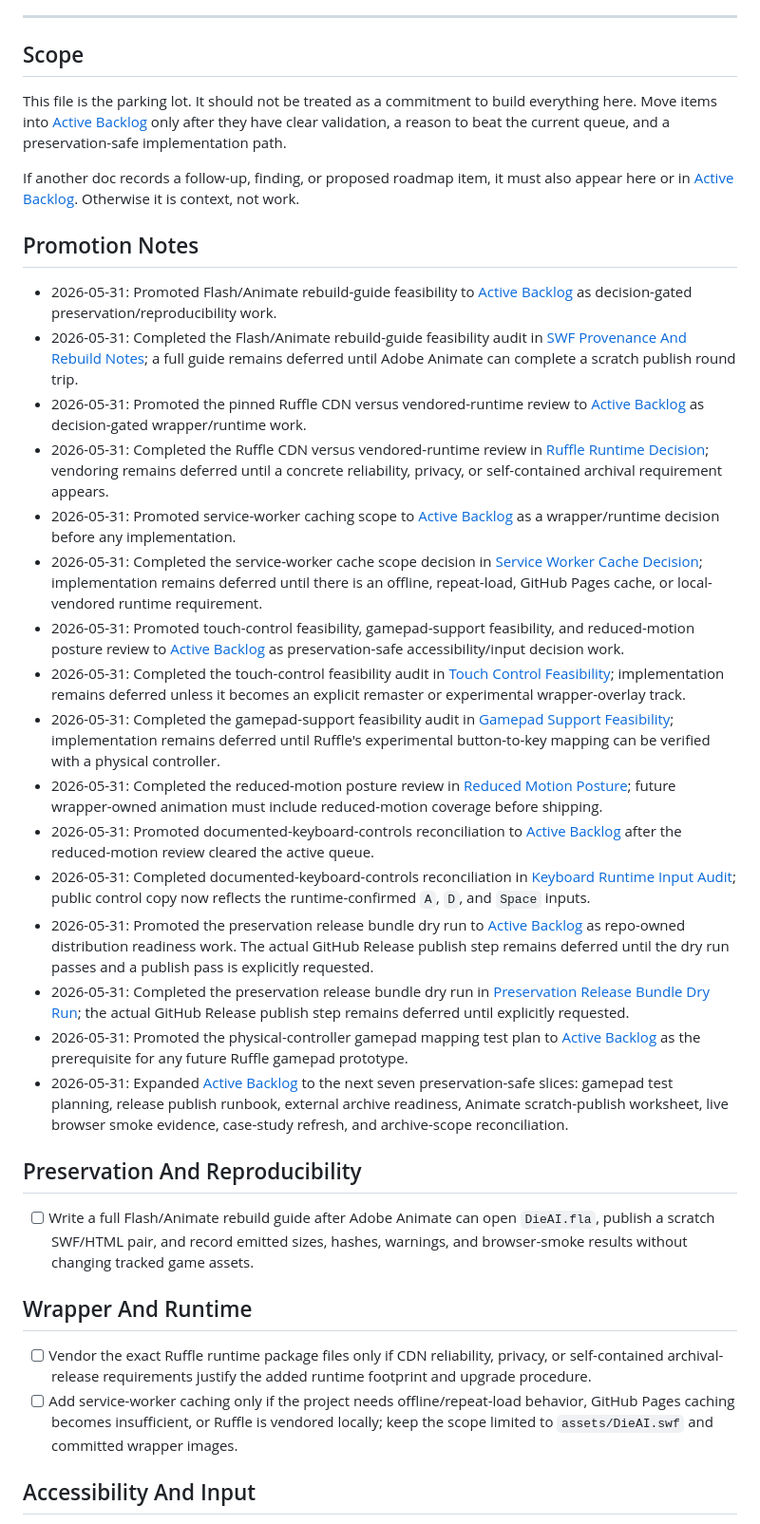
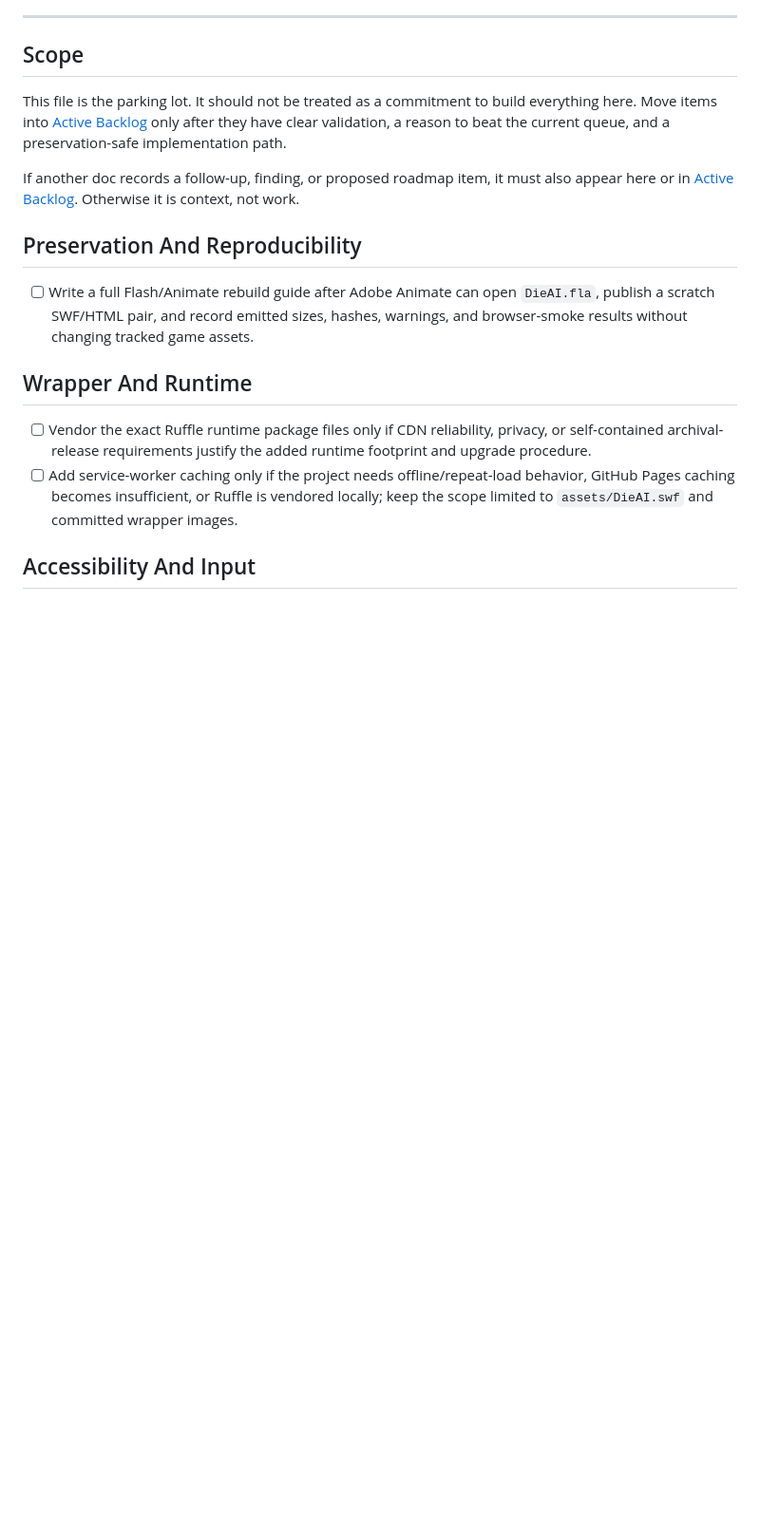
Before and after one commit to mikechaves/dieai-flash, a Markdown page: docs/backlog/FUTURE_BACKLOG.md, the part around the change. Shown at 95% size. GitHub-like rendering; blank space fills up the shorter version.

Commit message:
Trim future backlog promotion history

```diff
--- a/docs/backlog/FUTURE_BACKLOG.md
+++ b/docs/backlog/FUTURE_BACKLOG.md
@@ -14,56 +14,6 @@ validation, a reason to beat the current queue, and a preservation-safe implemen
 
 If another doc records a follow-up, finding, or proposed roadmap item, it must also appear
 here or in [Active Backlog](./ACTIVE_BACKLOG.md). Otherwise it is context, not work.
-
-## Promotion Notes
-
-- 2026-05-31: Promoted Flash/Animate rebuild-guide feasibility to
-  [Active Backlog](./ACTIVE_BACKLOG.md) as decision-gated preservation/reproducibility work.
-- 2026-05-31: Completed the Flash/Animate rebuild-guide feasibility audit in
-  [SWF Provenance And Rebuild Notes](../preservation/SWF_PROVENANCE.md); a full guide remains
-  deferred until Adobe Animate can complete a scratch publish round trip.
-- 2026-05-31: Promoted the pinned Ruffle CDN versus vendored-runtime review to
-  [Active Backlog](./ACTIVE_BACKLOG.md) as decision-gated wrapper/runtime work.
-- 2026-05-31: Completed the Ruffle CDN versus vendored-runtime review in
-  [Ruffle Runtime Decision](../preservation/RUFFLE_RUNTIME_DECISION.md); vendoring remains deferred
-  until a concrete reliability, privacy, or self-contained archival requirement appears.
-- 2026-05-31: Promoted service-worker caching scope to
-  [Active Backlog](./ACTIVE_BACKLOG.md) as a wrapper/runtime decision before any implementation.
-- 2026-05-31: Completed the service-worker cache scope decision in
-  [Service Worker Cache Decision](../preservation/SERVICE_WORKER_CACHE_DECISION.md); implementation
-  remains deferred until there is an offline, repeat-load, GitHub Pages cache, or local-vendored
-  runtime requirement.
-- 2026-05-31: Promoted touch-control feasibility, gamepad-support feasibility, and reduced-motion
-  posture review to [Active Backlog](./ACTIVE_BACKLOG.md) as preservation-safe accessibility/input
-  decision work.
-- 2026-05-31: Completed the touch-control feasibility audit in
-  [Touch Control Feasibility](../qa/TOUCH_CONTROL_FEASIBILITY.md); implementation remains deferred
-  unless it becomes an explicit remaster or experimental wrapper-overlay track.
-- 2026-05-31: Completed the gamepad-support feasibility audit in
-  [Gamepad Support Feasibility](../qa/GAMEPAD_SUPPORT_FEASIBILITY.md); implementation remains
-  deferred until Ruffle's experimental button-to-key mapping can be verified with a physical
-  controller.
-- 2026-05-31: Completed the reduced-motion posture review in
-  [Reduced Motion Posture](../qa/REDUCED_MOTION_POSTURE.md); future wrapper-owned animation must
-  include reduced-motion coverage before shipping.
-- 2026-05-31: Promoted documented-keyboard-controls reconciliation to
-  [Active Backlog](./ACTIVE_BACKLOG.md) after the reduced-motion review cleared the active queue.
-- 2026-05-31: Completed documented-keyboard-controls reconciliation in
-  [Keyboard Runtime Input Audit](../qa/KEYBOARD_RUNTIME_INPUT_AUDIT.md); public control copy now
-  reflects the runtime-confirmed `A`, `D`, and `Space` inputs.
-- 2026-05-31: Promoted the preservation release bundle dry run to
-  [Active Backlog](./ACTIVE_BACKLOG.md) as repo-owned distribution readiness work. The actual
-  GitHub Release publish step remains deferred until the dry run passes and a publish pass is
-  explicitly requested.
-- 2026-05-31: Completed the preservation release bundle dry run in
-  [Preservation Release Bundle Dry Run](../preservation/PRESERVATION_RELEASE_BUNDLE_DRY_RUN.md);
-  the actual GitHub Release publish step remains deferred until explicitly requested.
-- 2026-05-31: Promoted the physical-controller gamepad mapping test plan to
-  [Active Backlog](./ACTIVE_BACKLOG.md) as the prerequisite for any future Ruffle gamepad prototype.
-- 2026-05-31: Expanded [Active Backlog](./ACTIVE_BACKLOG.md) to the next seven preservation-safe
-  slices: gamepad test planning, release publish runbook, external archive readiness, Animate
-  scratch-publish worksheet, live browser smoke evidence, case-study refresh, and archive-scope
-  reconciliation.
 
 ## Preservation And Reproducibility
 
```
